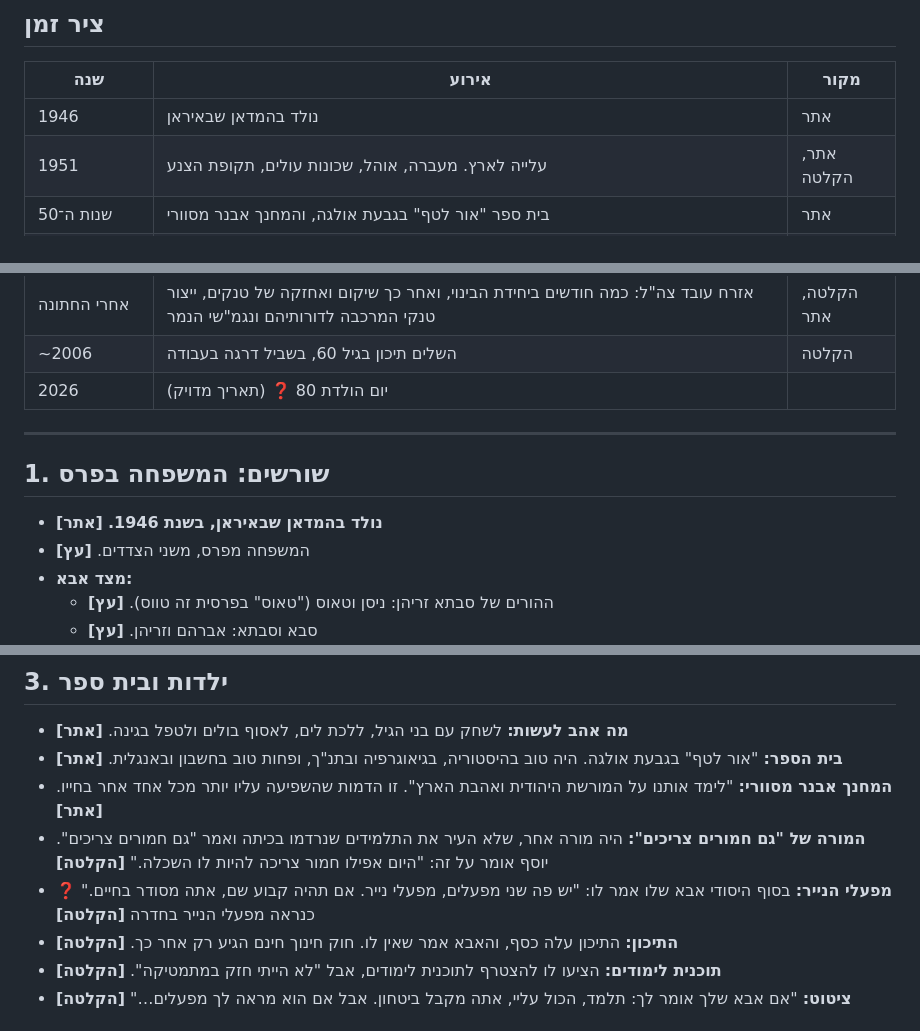
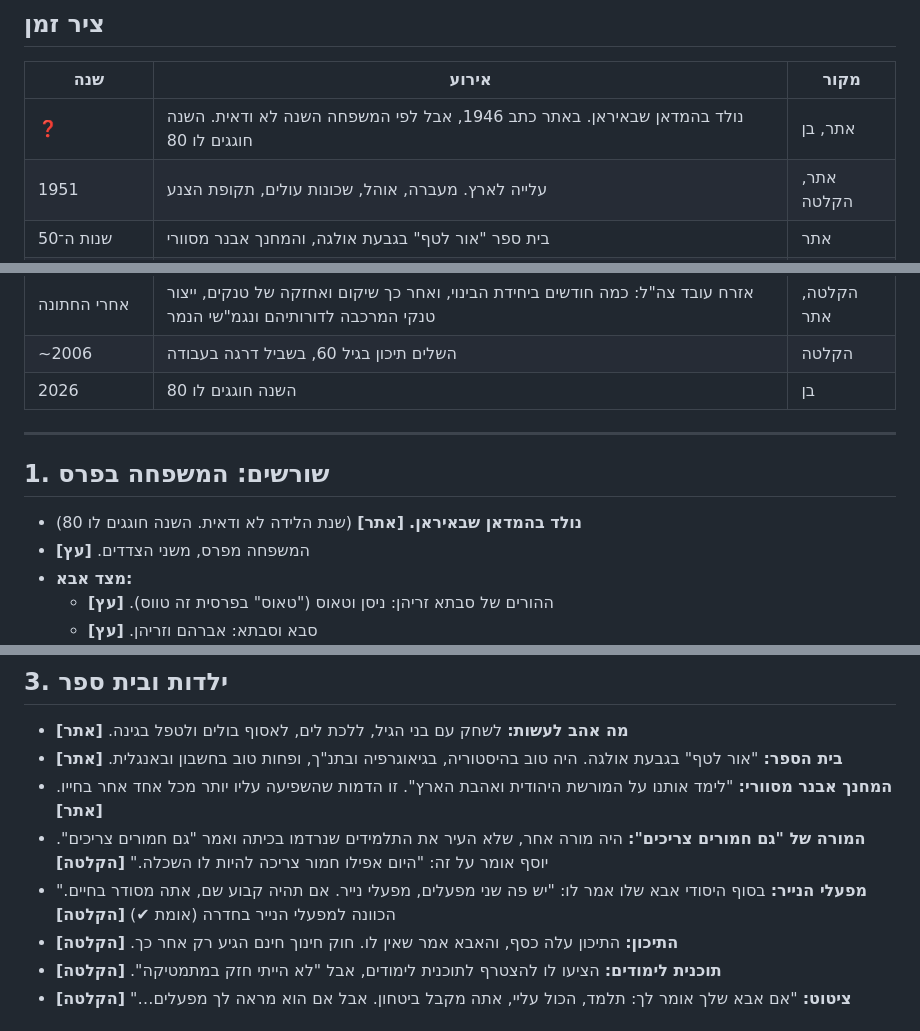
Before and after one commit to atz1800/sipurei-chaim, a Markdown page: book/sipur-chaim-yosef.md, 3 parts joined by grey strips. Rendered like a GitHub page.

```diff
--- a/book/sipur-chaim-yosef.md
+++ b/book/sipur-chaim-yosef.md
@@ -17,7 +17,7 @@
 
 | שנה | אירוע | מקור |
 |---|---|---|
-| 1946 | נולד בהמדאן שבאיראן | אתר |
+| ❓ | נולד בהמדאן שבאיראן. באתר כתב 1946, אבל לפי המשפחה השנה לא ודאית. השנה חוגגים לו 80 | אתר, בן |
 | 1951 | עלייה לארץ. מעברה, אוהל, שכונות עולים, תקופת הצנע | אתר, הקלטה |
 | שנות ה־50 | בית ספר "אור לטף" בגבעת אולגה, והמחנך אבנר מסוורי | אתר |
 | ~1960 | סיום בית הספר היסודי. לא המשיך לתיכון, כי התיכון עלה כסף | הקלטה |
@@ -31,13 +31,13 @@
 | ~1974 ❓ | חתונה צנועה באולם, וחזרה לארץ | אתר, הקלטה |
 | אחרי החתונה | אזרח עובד צה"ל: כמה חודשים ביחידת הבינוי, ואחר כך שיקום ואחזקה של טנקים, ייצור טנקי המרכבה לדורותיהם ונגמ"שי הנמר | הקלטה, אתר |
 | ~2006 | השלים תיכון בגיל 60, בשביל דרגה בעבודה | הקלטה |
-| 2026 | יום הולדת 80 ❓ (תאריך מדויק) | |
+| 2026 | השנה חוגגים לו 80 | בן |
 
 ---
 
 ## 1. שורשים: המשפחה בפרס
 
-- **נולד בהמדאן שבאיראן, בשנת 1946.** **[אתר]**
+- **נולד בהמדאן שבאיראן.** **[אתר]** (שנת הלידה לא ודאית. השנה חוגגים לו 80)
 - המשפחה מפרס, משני הצדדים. **[עץ]**
 - **מצד אבא:**
   - ההורים של סבתא זריהן: ניסן וטאוס ("טאוס" בפרסית זה טווס). **[עץ]**
@@ -78,7 +78,7 @@
 - **בית הספר:** "אור לטף" בגבעת אולגה. היה טוב בהיסטוריה, בגיאוגרפיה ובתנ"ך, ופחות טוב בחשבון ובאנגלית. **[אתר]**
 - **המחנך אבנר מסוורי:** "לימד אותנו על המורשת היהודית ואהבת הארץ". זו הדמות שהשפיעה עליו יותר מכל אחד אחר בחייו. **[אתר]**
 - **המורה של "גם חמורים צריכים":** היה מורה אחר, שלא העיר את התלמידים שנרדמו בכיתה ואמר "גם חמורים צריכים". יוסף אומר על זה: "היום אפילו חמור צריכה להיות לו השכלה." **[הקלטה]**
-- **מפעלי הנייר:** בסוף היסודי אבא שלו אמר לו: "יש פה שני מפעלים, מפעלי נייר. אם תהיה קבוע שם, אתה מסודר בחיים." ❓ כנראה מפעלי הנייר בחדרה **[הקלטה]**
+- **מפעלי הנייר:** בסוף היסודי אבא שלו אמר לו: "יש פה שני מפעלים, מפעלי נייר. אם תהיה קבוע שם, אתה מסודר בחיים." הכוונה למפעלי הנייר בחדרה (אומת ✔) **[הקלטה]**
 - **התיכון:** התיכון עלה כסף, והאבא אמר שאין לו. חוק חינוך חינם הגיע רק אחר כך. **[הקלטה]**
 - **תוכנית לימודים:** הציעו לו להצטרף לתוכנית לימודים, אבל "לא הייתי חזק במתמטיקה". **[הקלטה]**
 - **ציטוט:** "אם אבא שלך אומר לך: תלמד, הכול עליי, אתה מקבל ביטחון. אבל אם הוא מראה לך מפעלים…" **[הקלטה]**
```
Also changed, not shown: other parts of book/sipur-chaim-yosef.md (+1 -1 lines), book/sheelot-chaserot.md (+57 -81 lines), book/sipur-shalem.md (added, +220 -0 lines).
